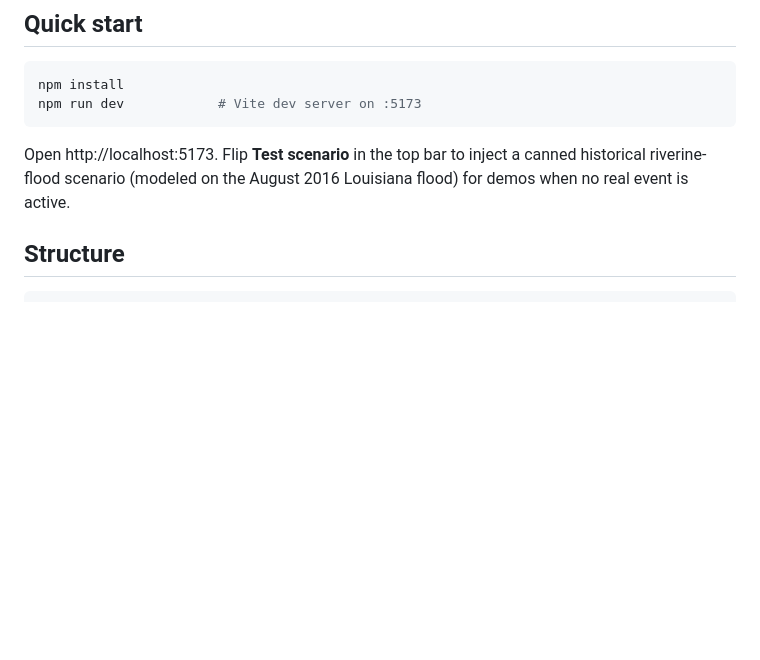
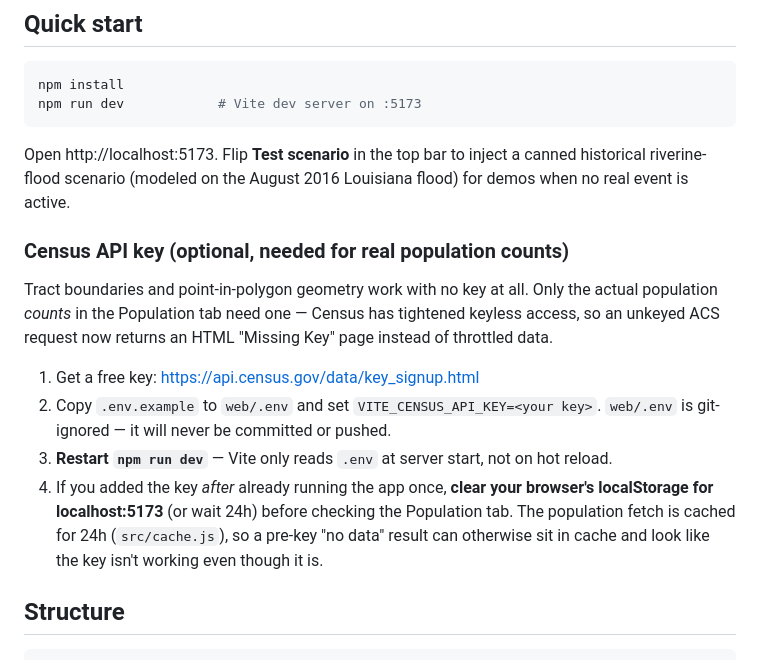
Before and after one commit to mcmanoj2001/StormGuard, a Markdown page: README.md, the part around the change. Rendered like a GitHub page; blank space fills up the shorter version.

Commit message:
Document Census API key setup and the stale-cache gotcha in README
Setting VITE_CENSUS_API_KEY only takes effect after restarting the Vite
dev server (env vars are read at server start, not hot-reloaded), and if
the app was ever run before the key existed, the Population tab's 24h
cache (cache.js) will keep serving the pre-key "no data" result until
it's cleared or expires — easy to misread as the key not working. Ran
into this firsthand getting the key working locally; documenting it so
it isn't rediscovered the hard way next time.

Co-Authored-By: Claude Sonnet 5 <noreply@anthropic.com>

```diff
--- a/README.md
+++ b/README.md
@@ -24,6 +24,24 @@ npm run dev            # Vite dev server on :5173
 Open http://localhost:5173. Flip **Test scenario** in the top bar to inject a
 canned historical riverine-flood scenario (modeled on the August 2016
 Louisiana flood) for demos when no real event is active.
+
+### Census API key (optional, needed for real population counts)
+
+Tract boundaries and point-in-polygon geometry work with no key at all.
+Only the actual population *counts* in the Population tab need one — Census
+has tightened keyless access, so an unkeyed ACS request now returns an HTML
+"Missing Key" page instead of throttled data.
+
+1. Get a free key: https://api.census.gov/data/key_signup.html
+2. Copy `.env.example` to `web/.env` and set `VITE_CENSUS_API_KEY=<your key>`.
+   `web/.env` is git-ignored — it will never be committed or pushed.
+3. **Restart `npm run dev`** — Vite only reads `.env` at server start, not
+   on hot reload.
+4. If you added the key *after* already running the app once, **clear your
+   browser's localStorage for localhost:5173** (or wait 24h) before
+   checking the Population tab. The population fetch is cached for 24h
+   (`src/cache.js`), so a pre-key "no data" result can otherwise sit in
+   cache and look like the key isn't working even though it is.
 
 ## Structure
 
```
